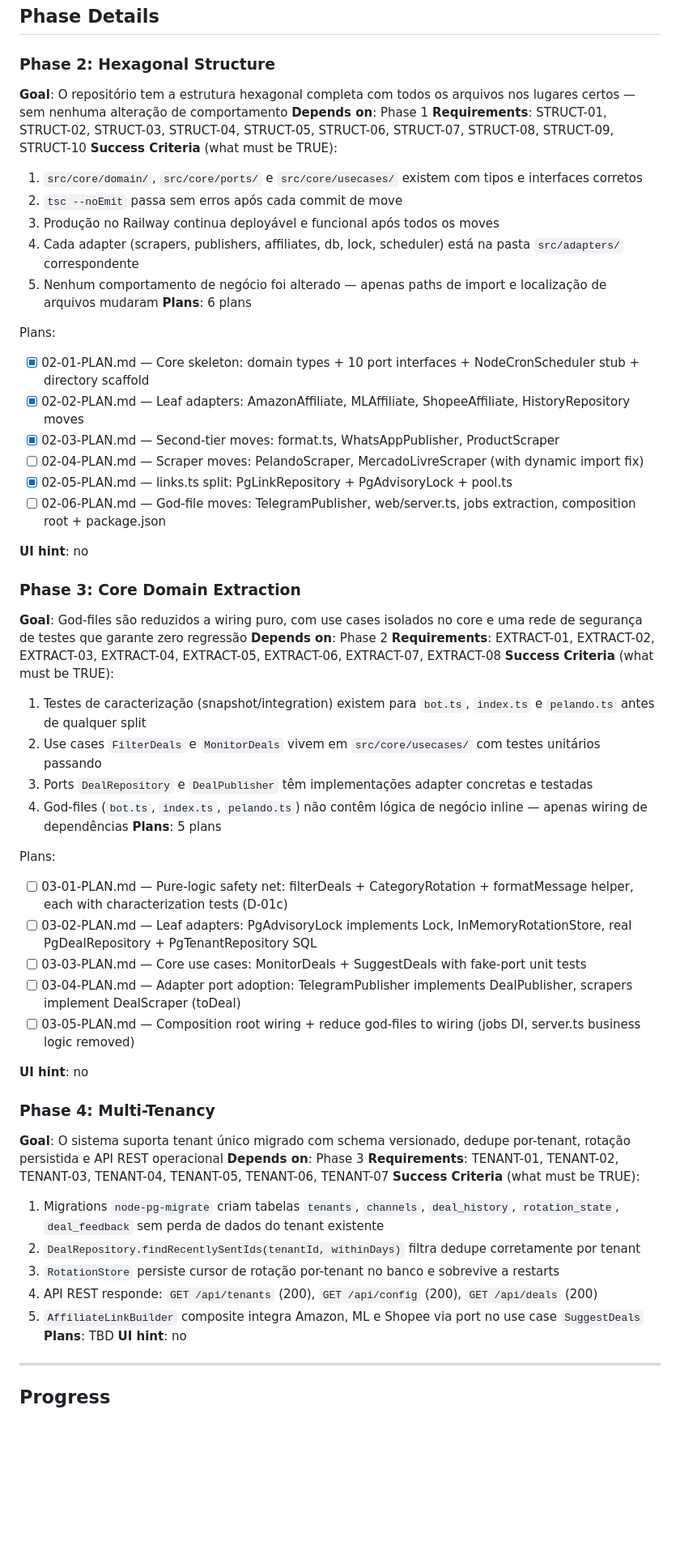
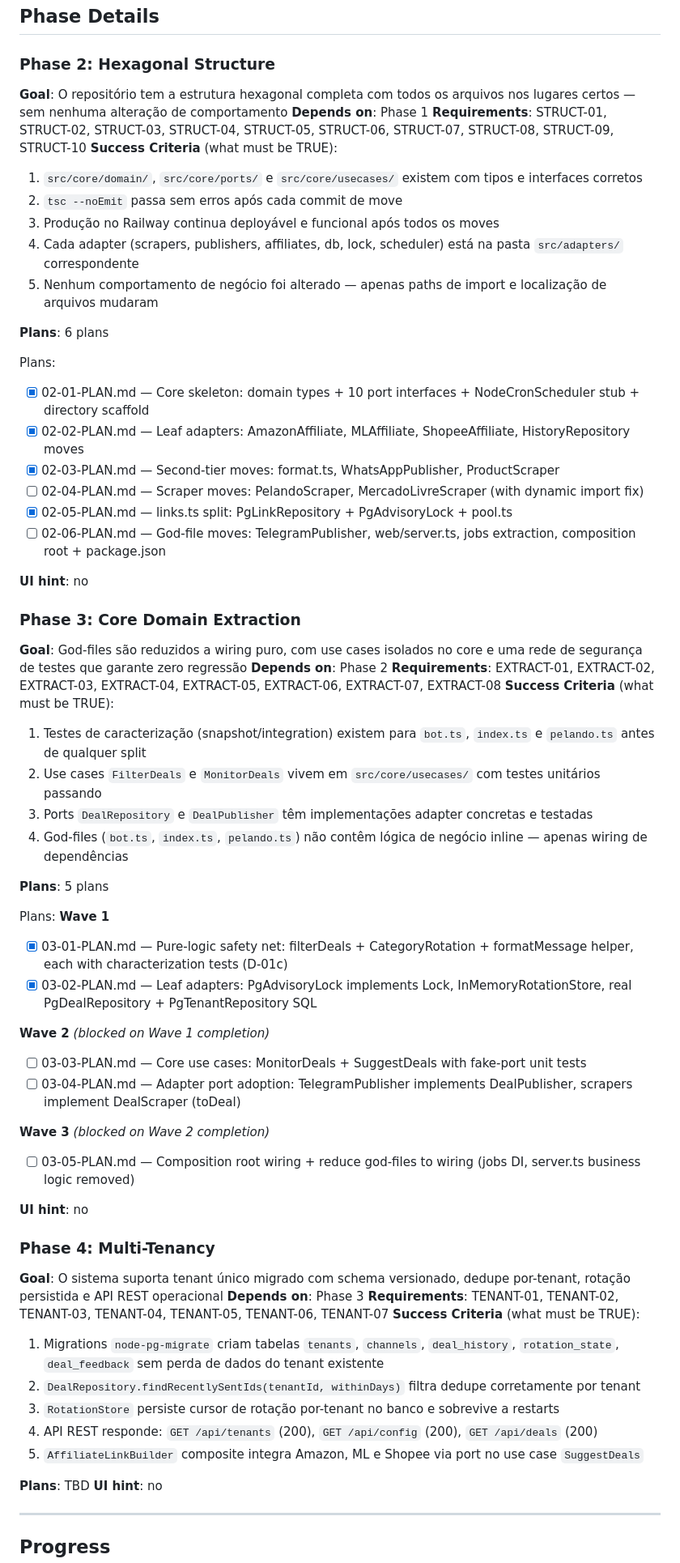
Before and after one commit to BonomiLuan/project-whatsapp-automation, a Markdown page: .planning/ROADMAP.md, the part around one of its changes. Shown at 81% size. Rendered like a GitHub page; blank space fills up the shorter version.

Commit message:
docs(phase-03): update tracking after wave 1

```diff
--- a/.planning/ROADMAP.md
+++ b/.planning/ROADMAP.md
@@ -32,18 +34,22 @@ Plans:
 ## Phase Details
 
 ### Phase 2: Hexagonal Structure
+
 **Goal**: O repositório tem a estrutura hexagonal completa com todos os arquivos nos lugares certos — sem nenhuma alteração de comportamento
 **Depends on**: Phase 1
 **Requirements**: STRUCT-01, STRUCT-02, STRUCT-03, STRUCT-04, STRUCT-05, STRUCT-06, STRUCT-07, STRUCT-08, STRUCT-09, STRUCT-10
 **Success Criteria** (what must be TRUE):
+
   1. `src/core/domain/`, `src/core/ports/` e `src/core/usecases/` existem com tipos e interfaces corretos
   2. `tsc --noEmit` passa sem erros após cada commit de move
   3. Produção no Railway continua deployável e funcional após todos os moves
   4. Cada adapter (scrapers, publishers, affiliates, db, lock, scheduler) está na pasta `src/adapters/` correspondente
   5. Nenhum comportamento de negócio foi alterado — apenas paths de import e localização de arquivos mudaram
+
 **Plans**: 6 plans
 
 Plans:
+
 - [x] 02-01-PLAN.md — Core skeleton: domain types + 10 port interfaces + NodeCronScheduler stub + directory scaffold
 - [x] 02-02-PLAN.md — Leaf adapters: AmazonAffiliate, MLAffiliate, ShopeeAffiliate, HistoryRepository moves
 - [x] 02-03-PLAN.md — Second-tier moves: format.ts, WhatsAppPublisher, ProductScraper
@@ -54,35 +60,49 @@ Plans:
 **UI hint**: no
 
 ### Phase 3: Core Domain Extraction
+
 **Goal**: God-files são reduzidos a wiring puro, com use cases isolados no core e uma rede de segurança de testes que garante zero regressão
 **Depends on**: Phase 2
 **Requirements**: EXTRACT-01, EXTRACT-02, EXTRACT-03, EXTRACT-04, EXTRACT-05, EXTRACT-06, EXTRACT-07, EXTRACT-08
 **Success Criteria** (what must be TRUE):
+
   1. Testes de caracterização (snapshot/integration) existem para `bot.ts`, `index.ts` e `pelando.ts` antes de qualquer split
   2. Use cases `FilterDeals` e `MonitorDeals` vivem em `src/core/usecases/` com testes unitários passando
   3. Ports `DealRepository` e `DealPublisher` têm implementações adapter concretas e testadas
   4. God-files (`bot.ts`, `index.ts`, `pelando.ts`) não contêm lógica de negócio inline — apenas wiring de dependências
+
 **Plans**: 5 plans
 
 Plans:
-- [ ] 03-01-PLAN.md — Pure-logic safety net: filterDeals + CategoryRotation + formatMessage helper, each with characterization tests (D-01c)
-- [ ] 03-02-PLAN.md — Leaf adapters: PgAdvisoryLock implements Lock, InMemoryRotationStore, real PgDealRepository + PgTenantRepository SQL
+**Wave 1**
+
+- [x] 03-01-PLAN.md — Pure-logic safety net: filterDeals + CategoryRotation + formatMessage helper, each with characterization tests (D-01c)
+- [x] 03-02-PLAN.md — Leaf adapters: PgAdvisoryLock implements Lock, InMemoryRotationStore, real PgDealRepository + PgTenantRepository SQL
+
+**Wave 2** *(blocked on Wave 1 completion)*
+
 - [ ] 03-03-PLAN.md — Core use cases: MonitorDeals + SuggestDeals with fake-port unit tests
 - [ ] 03-04-PLAN.md — Adapter port adoption: TelegramPublisher implements DealPublisher, scrapers implement DealScraper (toDeal)
+
+**Wave 3** *(blocked on Wave 2 completion)*
+
 - [ ] 03-05-PLAN.md — Composition root wiring + reduce god-files to wiring (jobs DI, server.ts business logic removed)
 
 **UI hint**: no
 
 ### Phase 4: Multi-Tenancy
+
 **Goal**: O sistema suporta tenant único migrado com schema versionado, dedupe por-tenant, rotação persistida e API REST operacional
 **Depends on**: Phase 3
 **Requirements**: TENANT-01, TENANT-02, TENANT-03, TENANT-04, TENANT-05, TENANT-06, TENANT-07
 **Success Criteria** (what must be TRUE):
+
   1. Migrations `node-pg-migrate` criam tabelas `tenants`, `channels`, `deal_history`, `rotation_state`, `deal_feedback` sem perda de dados do tenant existente
   2. `DealRepository.findRecentlySentIds(tenantId, withinDays)` filtra dedupe corretamente por tenant
   3. `RotationStore` persiste cursor de rotação por-tenant no banco e sobrevive a restarts
   4. API REST responde: `GET /api/tenants` (200), `GET /api/config` (200), `GET /api/deals` (200)
   5. `AffiliateLinkBuilder` composite integra Amazon, ML e Shopee via port no use case `SuggestDeals`
+
 **Plans**: TBD
 **UI hint**: no
 
```
Also changed, not shown: other parts of .planning/ROADMAP.md (+3 -1 lines).
